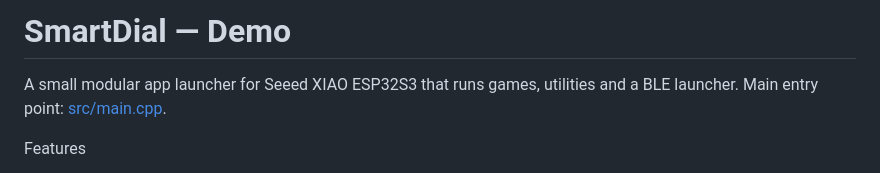
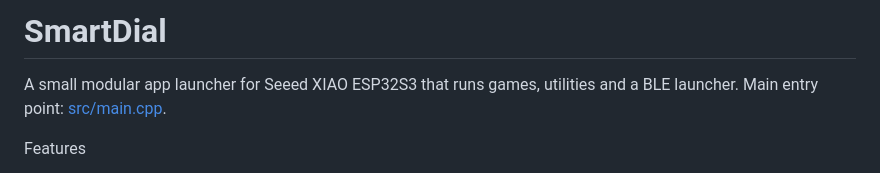
Before and after one commit to tejgrewal/SmartDial, a Markdown page: README.md, the part around the change. Drawn GitHub-style.

```diff
--- a/README.md
+++ b/README.md
@@ -1,4 +1,4 @@
-# SmartDial — Demo
+# SmartDial
 
 A small modular app launcher for Seeed XIAO ESP32S3 that runs games, utilities and a BLE launcher. Main entry point: [src/main.cpp](src/main.cpp).
 
```
